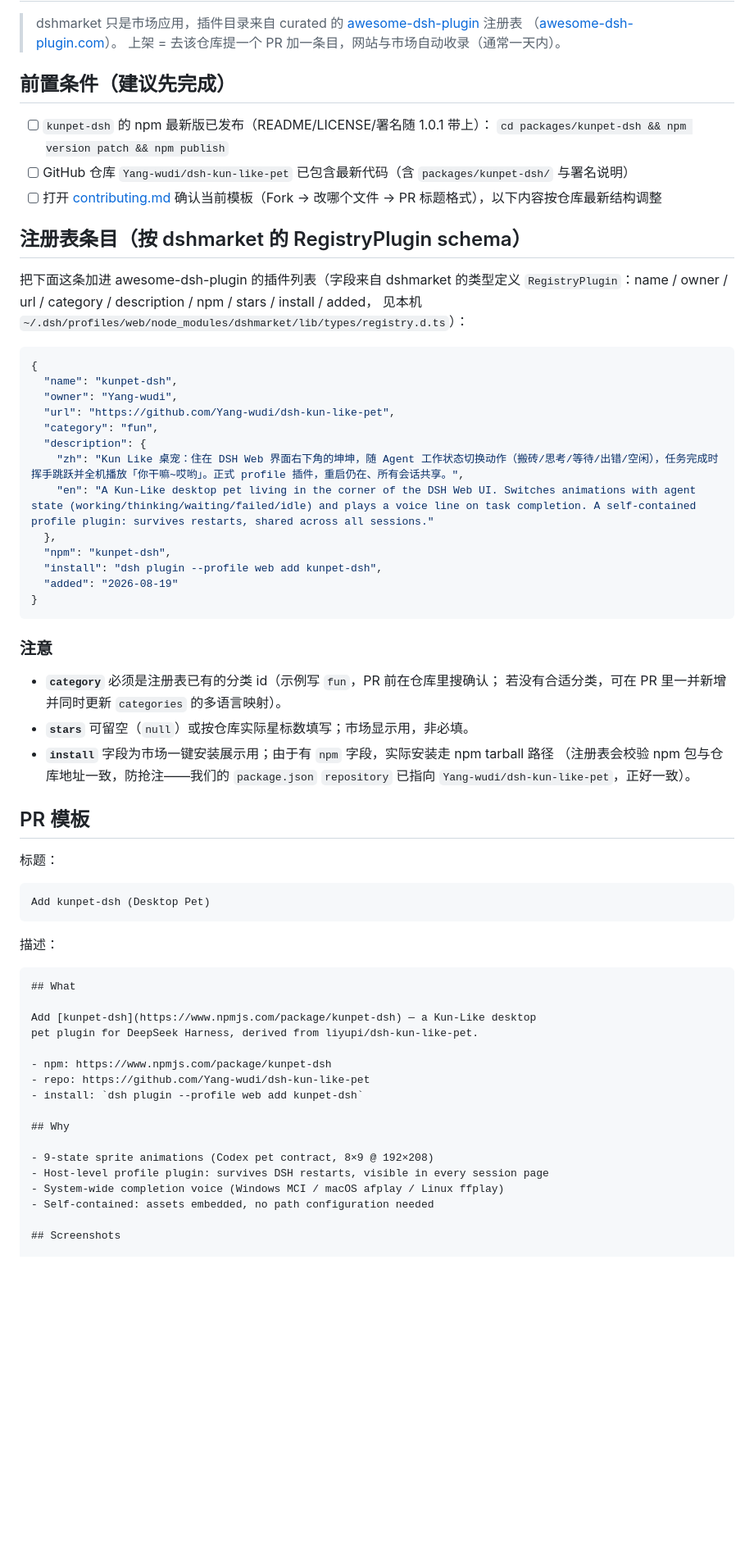
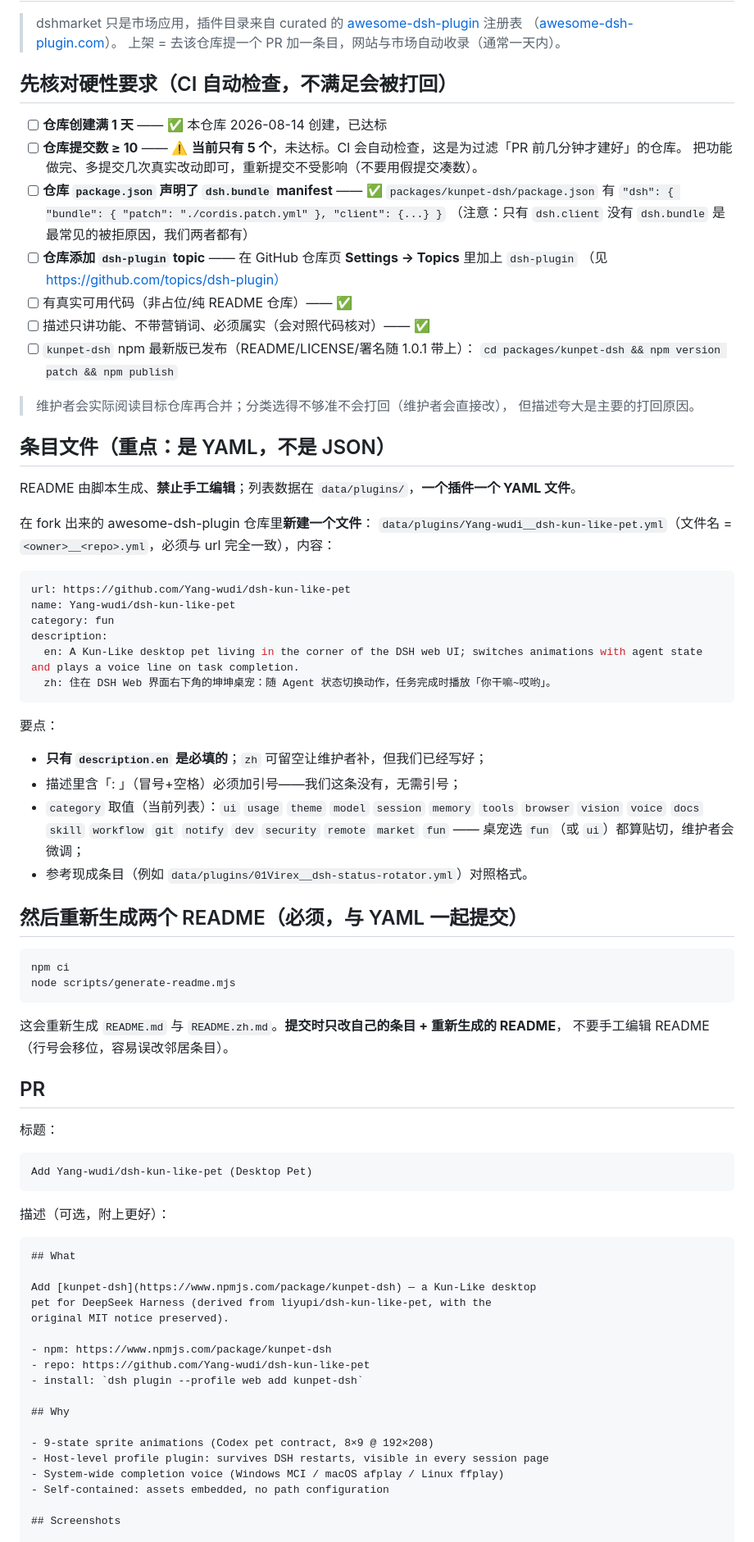
Before and after one commit to Yang-wudi/dsh-kun-like-pet, a Markdown page: docs/dshmarket-submission.md, the part around one of its changes. Shown at 82% size. Drawn GitHub-style; blank space fills up the shorter version.

Commit message:
📝 修正 dshmarket 上架文档：条目格式改为 YAML（data/plugins/<owner>__<repo>.yml），补充硬性要求（≥10 提交、dsh-plugin topic）与 README 重生成步骤

````diff
--- a/docs/dshmarket-submission.md
+++ b/docs/dshmarket-submission.md
@@ -5,60 +5,75 @@
 > （[awesome-dsh-plugin.com](https://awesome-dsh-plugin.com)）。
 > 上架 = 去该仓库提一个 PR 加一条目，网站与市场自动收录（通常一天内）。
 
-## 前置条件（建议先完成）
+## 先核对硬性要求（CI 自动检查，不满足会被打回）
 
-- [ ] `kunpet-dsh` 的 npm 最新版已发布（README/LICENSE/署名随 1.0.1 带上）：
+- [ ] **仓库创建满 1 天** —— ✅ 本仓库 2026-08-14 创建，已达标
+- [ ] **仓库提交数 ≥ 10** —— ⚠️ **当前只有 5 个**，未达标。CI 会自动检查，这是为过滤「PR 前几分钟才建好」的仓库。
+      把功能做完、多提交几次真实改动即可，重新提交不受影响（不要用假提交凑数）。
+- [ ] **仓库 `package.json` 声明了 `dsh.bundle` manifest** —— ✅ `packages/kunpet-dsh/package.json` 有
+      `"dsh": { "bundle": { "patch": "./cordis.patch.yml" }, "client": {...} }`
+      （注意：只有 `dsh.client` 没有 `dsh.bundle` 是最常见的被拒原因，我们两者都有）
+- [ ] **仓库添加 `dsh-plugin` topic** —— 在 GitHub 仓库页 **Settings → Topics** 里加上 `dsh-plugin`
+      （见 https://github.com/topics/dsh-plugin）
+- [ ] 有真实可用代码（非占位/纯 README 仓库）—— ✅
+- [ ] 描述只讲功能、不带营销词、必须属实（会对照代码核对）—— ✅
+- [ ] `kunpet-dsh` npm 最新版已发布（README/LICENSE/署名随 1.0.1 带上）：
       `cd packages/kunpet-dsh && npm version patch && npm publish`
-- [ ] GitHub 仓库 `Yang-wudi/dsh-kun-like-pet` 已包含最新代码（含 `packages/kunpet-dsh/` 与署名说明）
-- [ ] 打开 [contributing.md](https://github.com/awesome-dsh-plugin/awesome-dsh-plugin/blob/main/contributing.md)
-      确认当前模板（Fork → 改哪个文件 → PR 标题格式），以下内容按仓库最新结构调整
 
-## 注册表条目（按 dshmarket 的 RegistryPlugin schema）
+> 维护者会实际阅读目标仓库再合并；分类选得不够准不会打回（维护者会直接改），
+> 但描述夸大是主要的打回原因。
 
-把下面这条加进 awesome-dsh-plugin 的插件列表（字段来自 dshmarket 的类型定义
-`RegistryPlugin`：name / owner / url / category / description / npm / stars / install / added，
-见本机 `~/.dsh/profiles/web/node_modules/dshmarket/lib/types/registry.d.ts`）：
+## 条目文件（重点：是 YAML，不是 JSON）
 
-```json
-{
-  "name": "kunpet-dsh",
-  "owner": "Yang-wudi",
-  "url": "https://github.com/Yang-wudi/dsh-kun-like-pet",
-  "category": "fun",
-  "description": {
-    "zh": "Kun Like 桌宠：住在 DSH Web 界面右下角的坤坤，随 Agent 工作状态切换动作（搬砖/思考/等待/出错/空闲），任务完成时挥手跳跃并全机播放「你干嘛~哎哟」。正式 profile 插件，重启仍在、所有会话共享。",
-    "en": "A Kun-Like desktop pet living in the corner of the DSH Web UI. Switches animations with agent state (working/thinking/waiting/failed/idle) and plays a voice line on task completion. A self-contained profile plugin: survives restarts, shared across all sessions."
-  },
-  "npm": "kunpet-dsh",
-  "install": "dsh plugin --profile web add kunpet-dsh",
-  "added": "2026-08-19"
-}
+README 由脚本生成、**禁止手工编辑**；列表数据在 `data/plugins/`，**一个插件一个 YAML 文件**。
+
+在 fork 出来的 awesome-dsh-plugin 仓库里**新建一个文件**：
+`data/plugins/Yang-wudi__dsh-kun-like-pet.yml`（文件名 = `<owner>__<repo>.yml`，必须与 url 完全一致），内容：
+
+```yaml
+url: https://github.com/Yang-wudi/dsh-kun-like-pet
+name: Yang-wudi/dsh-kun-like-pet
+category: fun
+description:
+  en: A Kun-Like desktop pet living in the corner of the DSH web UI; switches animations with agent state and plays a voice line on task completion.
+  zh: 住在 DSH Web 界面右下角的坤坤桌宠：随 Agent 状态切换动作，任务完成时播放「你干嘛~哎哟」。
 ```
 
-### 注意
+要点：
 
-- **`category`** 必须是注册表已有的分类 id（示例写 `fun`，PR 前在仓库里搜确认；
-  若没有合适分类，可在 PR 里一并新增并同时更新 `categories` 的多语言映射）。
-- **`stars`** 可留空（`null`）或按仓库实际星标数填写；市场显示用，非必填。
-- **`install`** 字段为市场一键安装展示用；由于有 `npm` 字段，实际安装走 npm tarball 路径
-  （注册表会校验 npm 包与仓库地址一致，防抢注——我们的 `package.json` `repository`
-  已指向 `Yang-wudi/dsh-kun-like-pet`，正好一致）。
+- **只有 `description.en` 是必填的**；`zh` 可留空让维护者补，但我们已经写好；
+- 描述里含「: 」（冒号+空格）必须加引号——我们这条没有，无需引号；
+- `category` 取值（当前列表）：`ui` `usage` `theme` `model` `session` `memory` `tools`
+  `browser` `vision` `voice` `docs` `skill` `workflow` `git` `notify` `dev` `security`
+  `remote` `market` `fun` —— 桌宠选 `fun`（或 `ui`）都算贴切，维护者会微调；
+- 参考现成条目（例如 `data/plugins/01Virex__dsh-status-rotator.yml`）对照格式。
 
-## PR 模板
+## 然后重新生成两个 README（必须，与 YAML 一起提交）
+
+```sh
+npm ci
+node scripts/generate-readme.mjs
+```
+
+这会重新生成 `README.md` 与 `README.zh.md`。**提交时只改自己的条目 + 重新生成的 README**，
+不要手工编辑 README（行号会移位，容易误改邻居条目）。
+
+## PR
 
 标题：
 
 ```
-Add kunpet-dsh (Desktop Pet)
+Add Yang-wudi/dsh-kun-like-pet (Desktop Pet)
 ```
 
-描述：
+描述（可选，附上更好）：
 
 ```markdown
 ## What
 
 Add [kunpet-dsh](https://www.npmjs.com/package/kunpet-dsh) — a Kun-Like desktop
-pet plugin for DeepSeek Harness, derived from liyupi/dsh-kun-like-pet.
+pet for DeepSeek Harness (derived from liyupi/dsh-kun-like-pet, with the
+original MIT notice preserved).
 
 - npm: https://www.npmjs.com/package/kunpet-dsh
 - repo: https://github.com/Yang-wudi/dsh-kun-like-pet
@@ -69,7 +84,7 @@ pet plugin for DeepSeek Harness, derived from liyupi/dsh-kun-like-pet.
 - 9-state sprite animations (Codex pet contract, 8×9 @ 192×208)
 - Host-level profile plugin: survives DSH restarts, visible in every session page
 - System-wide completion voice (Windows MCI / macOS afplay / Linux ffplay)
-- Self-contained: assets embedded, no path configuration needed
+- Self-contained: assets embedded, no path configuration
 
 ## Screenshots
 
````
Also changed, not shown: other parts of docs/dshmarket-submission.md (+8 -7 lines).
